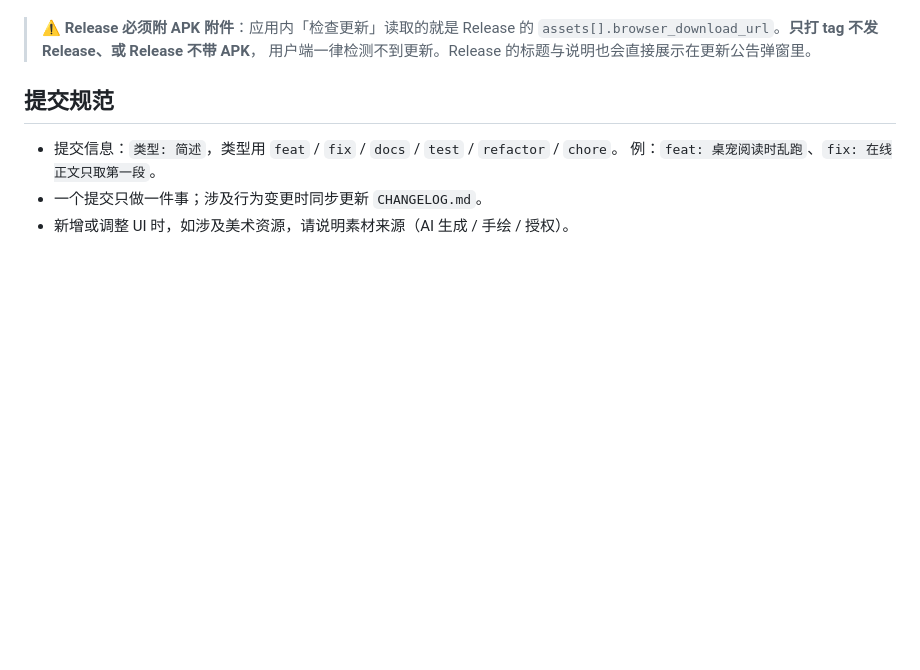
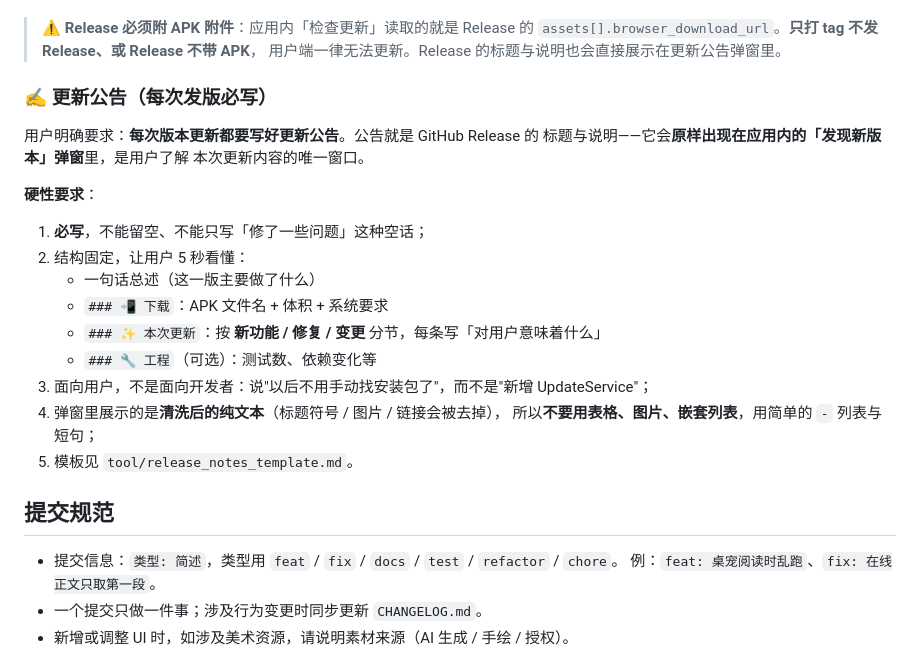
Before and after one commit to akira399/sakura-read, a Markdown page: CONTRIBUTING.md, the part around the change. Drawn GitHub-style; blank space fills up the shorter version.

Commit message:
docs: 更新公告写作规范 + 模板（用户要求每次发版必写）
- CONTRIBUTING 新增「更新公告」章节：硬性要求 + 结构 + 用户视角
- 新增 tool/release_notes_template.md 模板（含自查清单）
- 说明弹窗只显示清洗后纯文本，禁用表格/图片/嵌套列表

```diff
--- a/CONTRIBUTING.md
+++ b/CONTRIBUTING.md
@@ -79,7 +79,26 @@ flutter test                   # 全部通过
 
 > ⚠️ **Release 必须附 APK 附件**：应用内「检查更新」读取的就是 Release 的
 > `assets[].browser_download_url`。**只打 tag 不发 Release、或 Release 不带 APK**，
-> 用户端一律检测不到更新。Release 的标题与说明也会直接展示在更新公告弹窗里。
+> 用户端一律无法更新。Release 的标题与说明也会直接展示在更新公告弹窗里。
+
+### ✍️ 更新公告（每次发版必写）
+
+用户明确要求：**每次版本更新都要写好更新公告**。公告就是 GitHub Release 的
+标题与说明——它会**原样出现在应用内的「发现新版本」弹窗**里，是用户了解
+本次更新内容的唯一窗口。
+
+**硬性要求**：
+
+1. **必写**，不能留空、不能只写「修了一些问题」这种空话；
+2. 结构固定，让用户 5 秒看懂：
+   - 一句话总述（这一版主要做了什么）
+   - `### 📲 下载`：APK 文件名 + 体积 + 系统要求
+   - `### ✨ 本次更新`：按 **新功能 / 修复 / 变更** 分节，每条写「对用户意味着什么」
+   - `### 🔧 工程`（可选）：测试数、依赖变化等
+3. 面向用户，不是面向开发者：说"以后不用手动找安装包了"，而不是"新增 UpdateService"；
+4. 弹窗里展示的是**清洗后的纯文本**（标题符号 / 图片 / 链接会被去掉），
+   所以**不要用表格、图片、嵌套列表**，用简单的 `-` 列表与短句；
+5. 模板见 `tool/release_notes_template.md`。
 
 ## 提交规范
 
```
Also changed, not shown: tool/release_notes_template.md (added, +54 -0 lines).
